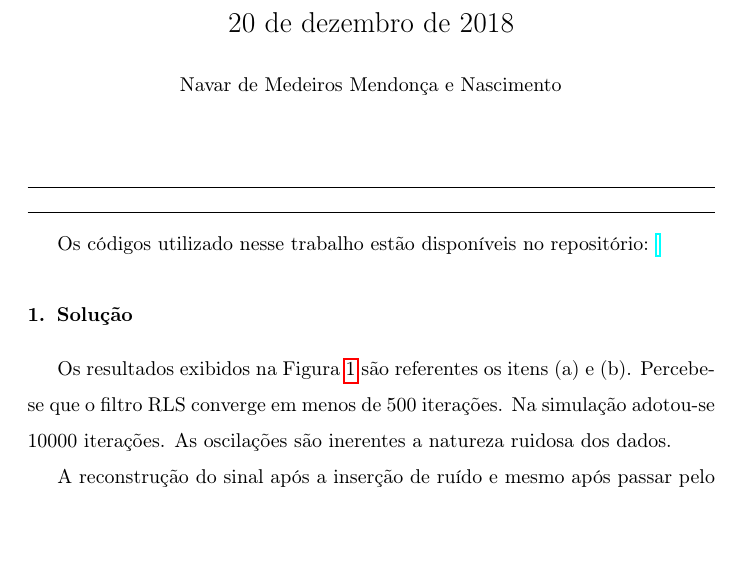
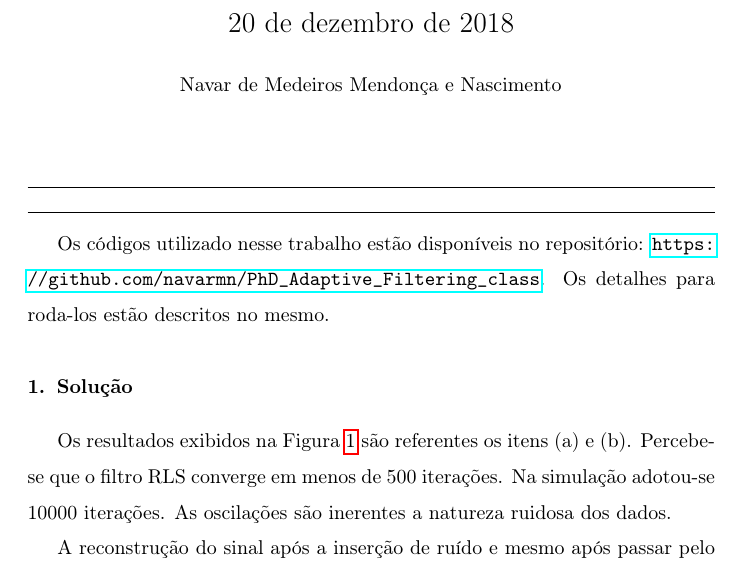
Before and after one commit to navarmn/PhD_Adaptive_Filtering_class, a LaTeX paper (latex/prova_02.tex): part of page 1 of 6, cut so that both start at the same text, the shorter picture padded with empty space. Compiled offline with pdfLaTeX.

Commit message:
Updated the report

```diff
--- a/latex/prova_02.tex
+++ b/latex/prova_02.tex
@@ -115,7 +115,7 @@
 
 %\linenumbers
 
-Os códigos utilizado nesse trabalho estão disponíveis no repositório: \url{}
+Os códigos utilizado nesse trabalho estão disponíveis no repositório: \url{https://github.com/navarmn/PhD_Adaptive_Filtering_class}. Os detalhes para roda-los estão descritos no mesmo.
 
 \section{Solução}
 
```
Also changed, not shown: 2 other files.
